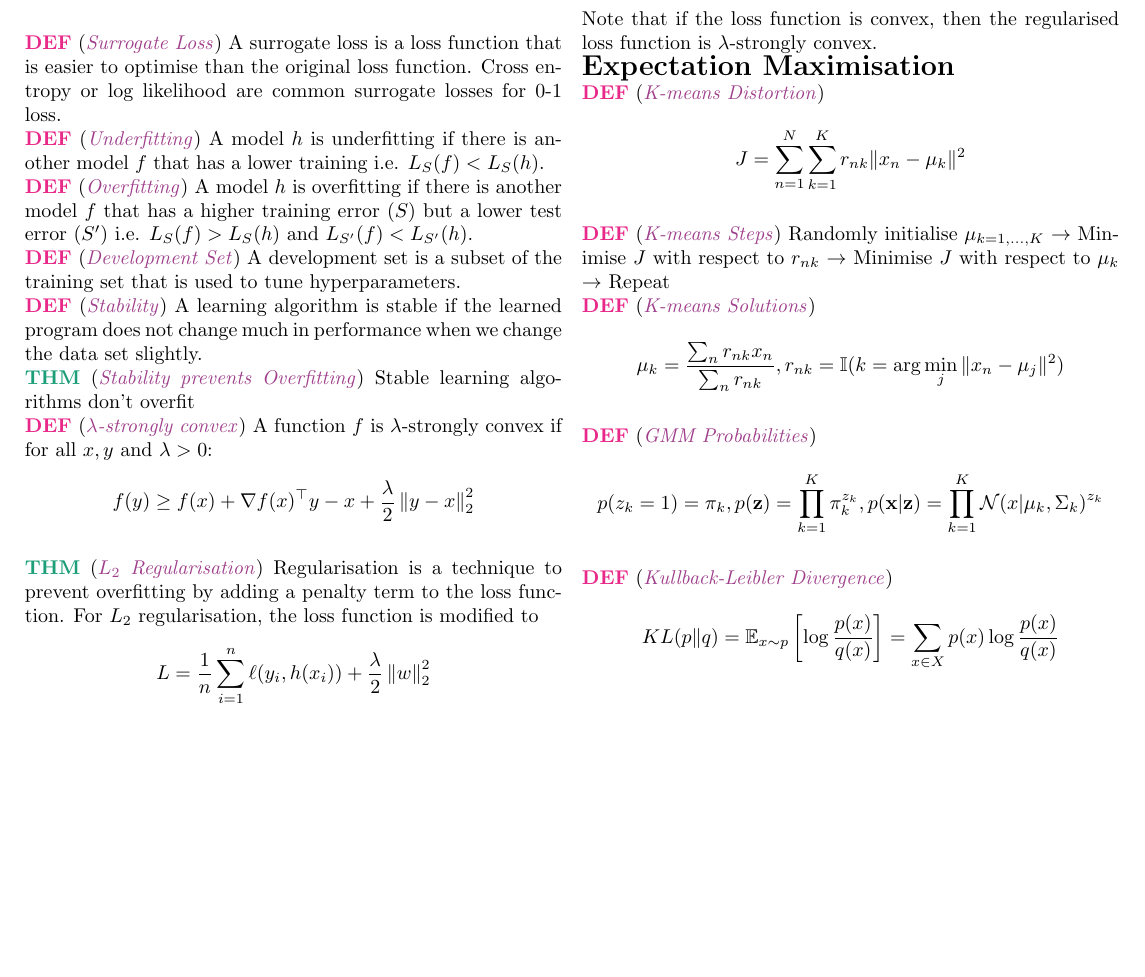
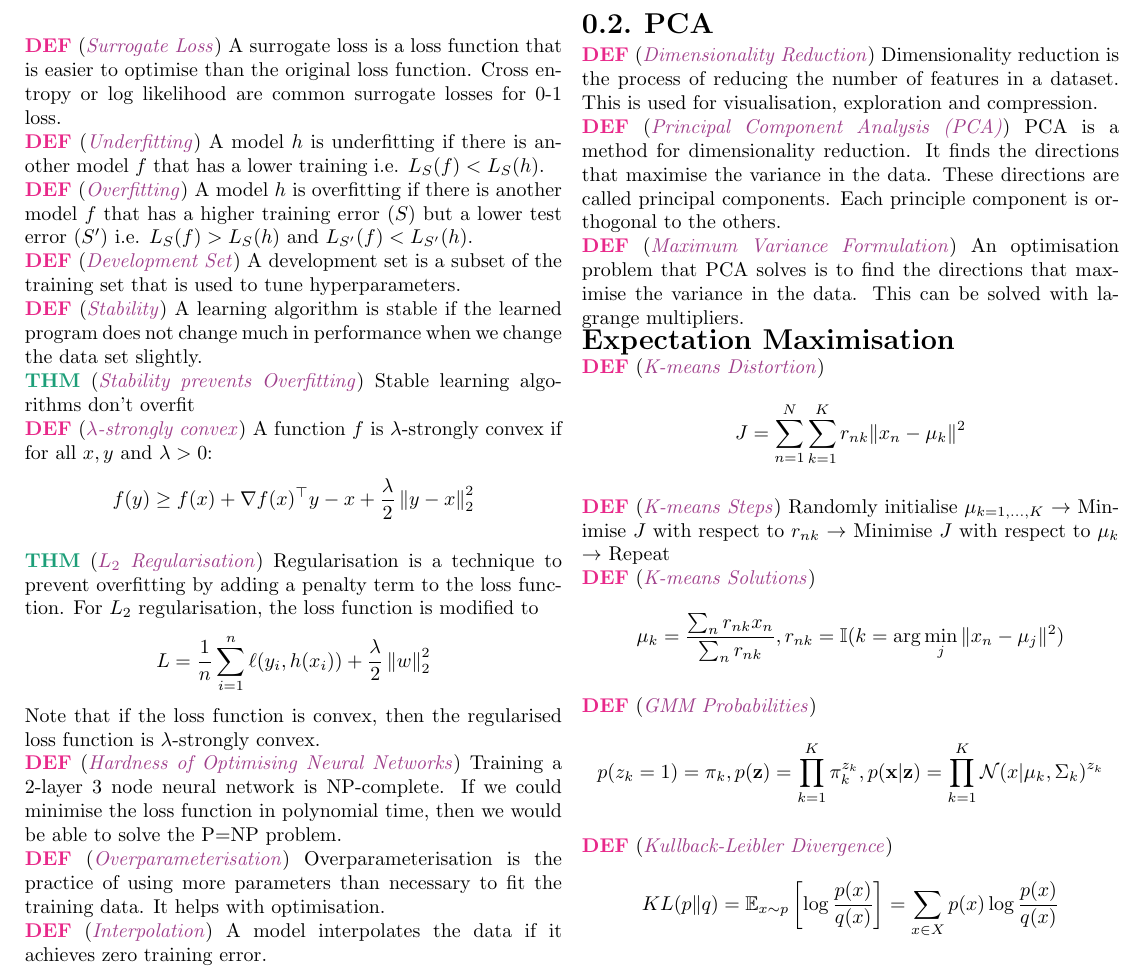
Before and after one commit to khalidbelhadj/ml-cheatsheet, a LaTeX document (main.tex, which reads src/generalisation.tex, src/pca.tex): part of page 6 of 6, cut at the place of the change, the shorter picture padded with empty space. Compiled offline with pdfLaTeX.

Commit message:
Add PCA and more generalisation

```diff
--- a/main.tex
+++ b/main.tex
@@ -51,6 +51,8 @@
   \subsection{Generalisation}
   \input{src/generalisation.tex}
 
+  \subsection{PCA}
+  \input{src/pca.tex}
   \subsection*{Expectation Maximisation}
   \input{src/em.tex}
 
--- a/src/generalisation.tex
+++ b/src/generalisation.tex
@@ -122,3 +122,15 @@
     $$
     Note that if the loss function is convex, then the regularised loss function is $\lambda$-strongly convex.
 }
+\wde{Hardness of Optimising Neural Networks}{
+    Training a 2-layer 3 node neural network is NP-complete.
+    If we could minimise the loss function in polynomial time, then we would
+    be able to solve the P=NP problem.
+}
+\wde{Overparameterisation}{
+    Overparameterisation is the practice of using more parameters than necessary to fit the training data.
+    It helps with optimisation.
+}
+\wde{Interpolation}{
+    A model interpolates the data if it achieves zero training error.
+}
--- /dev/null
+++ b/src/pca.tex
@@ -0,0 +1,12 @@
+\wde{Dimensionality Reduction}{
+    Dimensionality reduction is the process of reducing the number of features in a dataset.
+    This is used for visualisation, exploration and compression.
+}
+\wde{Principal Component Analysis (PCA)}{
+    PCA is a method for dimensionality reduction. It finds the directions that maximise the variance in the data. These
+    directions are called principal components. Each principle component is orthogonal to the others.
+}
+\wde{Maximum Variance Formulation}{
+    An optimisation problem that PCA solves is to find the directions that maximise the variance in the data.
+    This can be solved with lagrange multipliers.
+}
```
Also changed, not shown: main.pdf.
